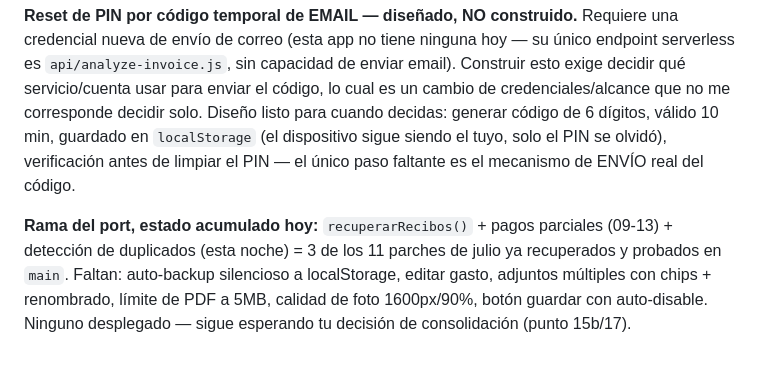
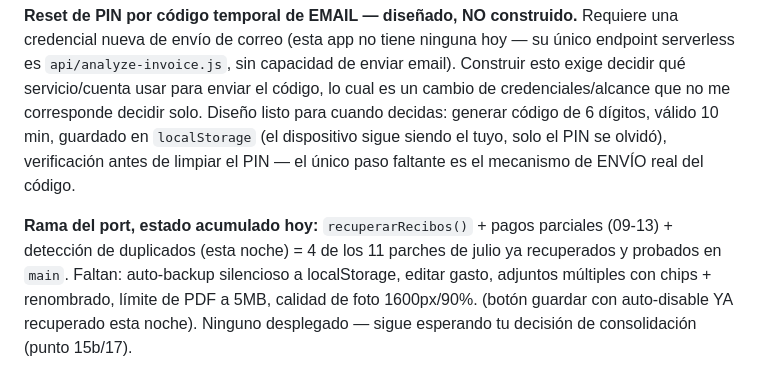
Before and after one commit to jgarciarealty-hub/arroyo132, a Markdown page: docs/ESTADO_ARROYO_132.md, the part around the change. Drawn GitHub-style.

Commit message:
docs: actualizar conteo de parches recuperados (4 de 11)

```diff
--- a/docs/ESTADO_ARROYO_132.md
+++ b/docs/ESTADO_ARROYO_132.md
@@ -288,4 +288,4 @@ Confirmado con evidencia real (API de Vercel, `list_deployments` del proyecto `p
 
 **Reset de PIN por código temporal de EMAIL — diseñado, NO construido.** Requiere una credencial nueva de envío de correo (esta app no tiene ninguna hoy — su único endpoint serverless es `api/analyze-invoice.js`, sin capacidad de enviar email). Construir esto exige decidir qué servicio/cuenta usar para enviar el código, lo cual es un cambio de credenciales/alcance que no me corresponde decidir solo. Diseño listo para cuando decidas: generar código de 6 dígitos, válido 10 min, guardado en `localStorage` (el dispositivo sigue siendo el tuyo, solo el PIN se olvidó), verificación antes de limpiar el PIN — el único paso faltante es el mecanismo de ENVÍO real del código.
 
-**Rama del port, estado acumulado hoy:** `recuperarRecibos()` + pagos parciales (09-13) + detección de duplicados (esta noche) = 3 de los 11 parches de julio ya recuperados y probados en `main`. Faltan: auto-backup silencioso a localStorage, editar gasto, adjuntos múltiples con chips + renombrado, límite de PDF a 5MB, calidad de foto 1600px/90%, botón guardar con auto-disable. Ninguno desplegado — sigue esperando tu decisión de consolidación (punto 15b/17).
+**Rama del port, estado acumulado hoy:** `recuperarRecibos()` + pagos parciales (09-13) + detección de duplicados (esta noche) = 4 de los 11 parches de julio ya recuperados y probados en `main`. Faltan: auto-backup silencioso a localStorage, editar gasto, adjuntos múltiples con chips + renombrado, límite de PDF a 5MB, calidad de foto 1600px/90%. (botón guardar con auto-disable YA recuperado esta noche). Ninguno desplegado — sigue esperando tu decisión de consolidación (punto 15b/17).
```
